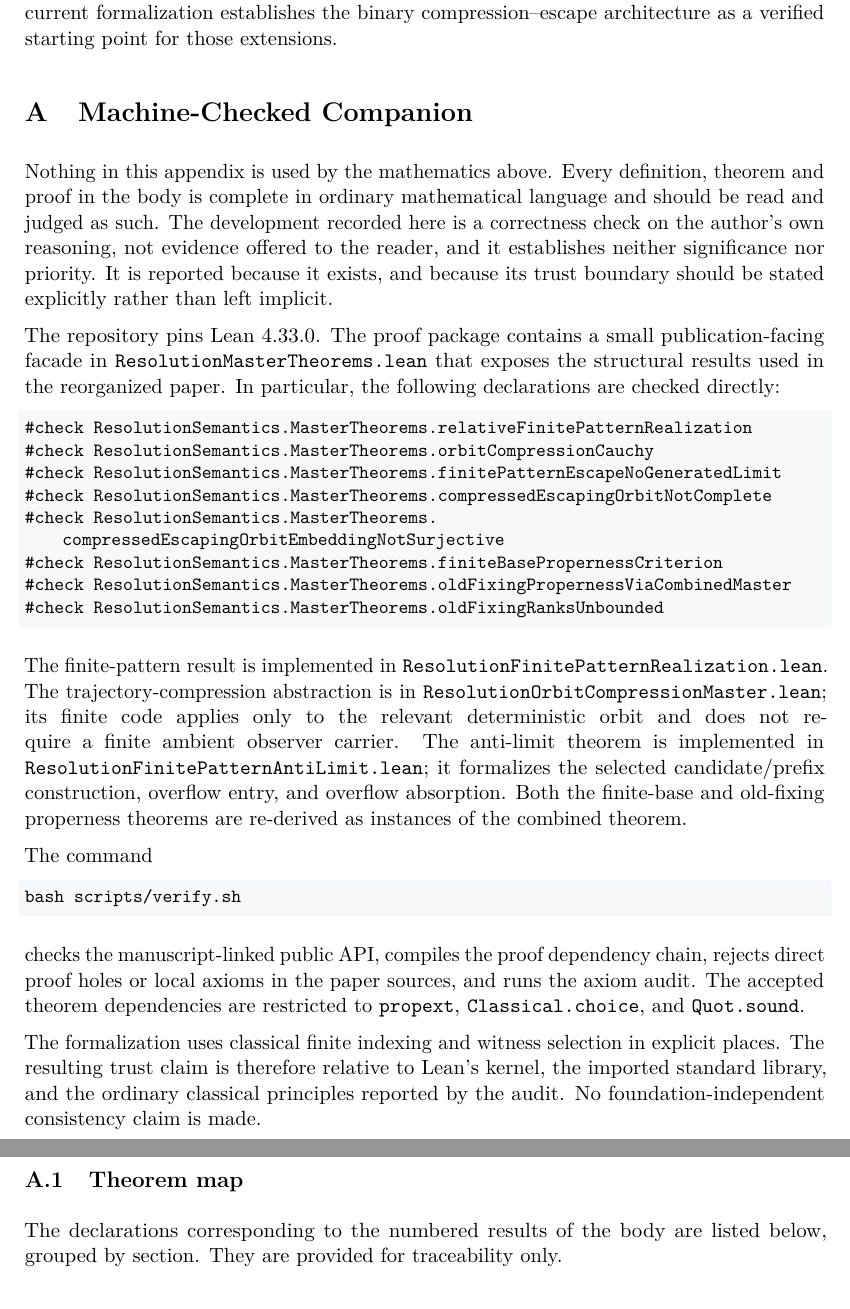
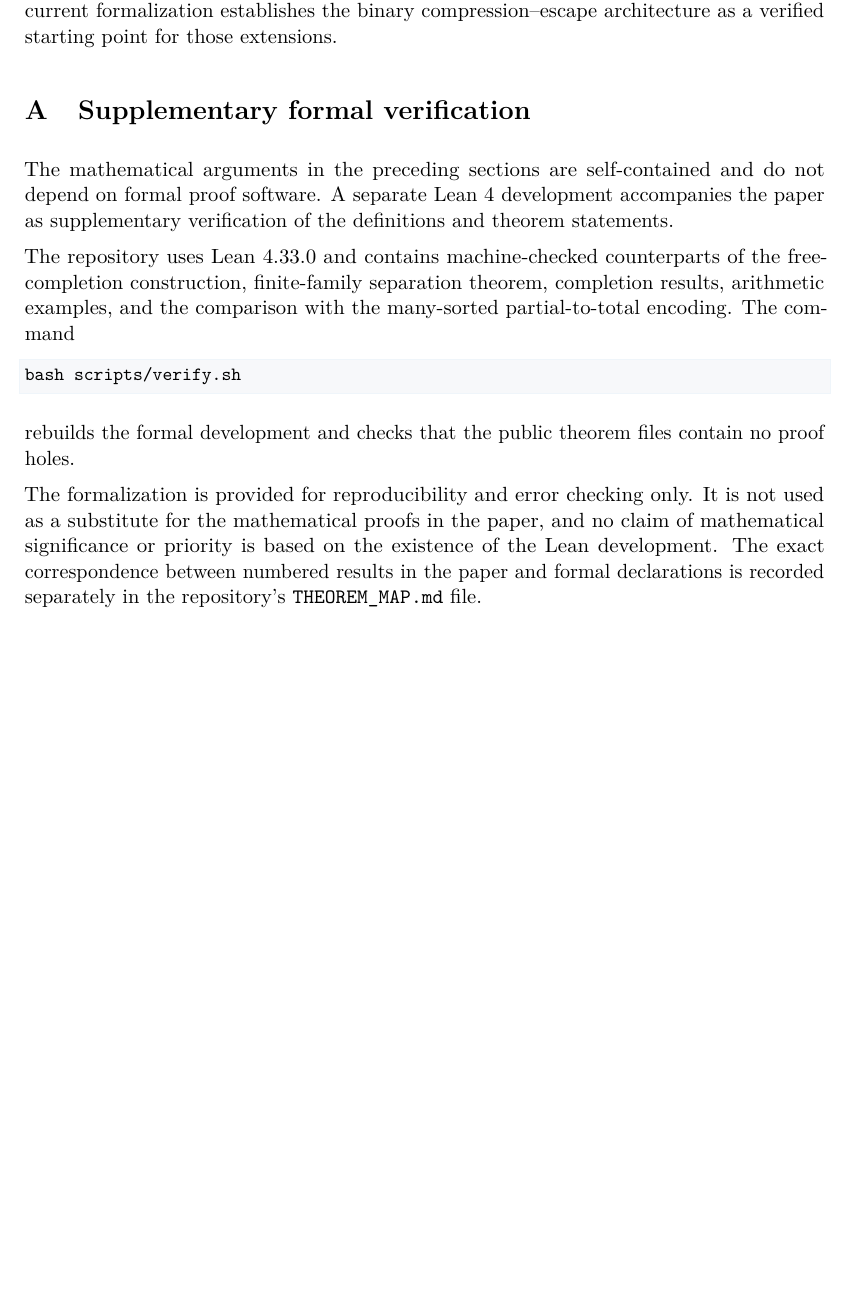
Before and after one commit to Puhyuhy/ResolutionSemantics, a LaTeX paper (paper/latex/revised.tex, which reads paper/latex/restructured-formalization.tex): two parts of pages 15 and 16 of 18 before the commit and part of page 15 of 16 after it, the two joined at a grey line, cut so that both start at the same text, the shorter picture padded with empty space. Compiled offline with pdfLaTeX.

Commit message:
paper: reduce Lean material to a short appendix

```diff
--- a/paper/latex/restructured-formalization.tex
+++ b/paper/latex/restructured-formalization.tex
@@ -1,58 +1,23 @@
-\section{Machine-Checked Companion}\label{app:formalization}
+\section{Supplementary formal verification}\label{app:formalization}
 
-\noindent
-Nothing in this appendix is used by the mathematics above.  Every definition,
-theorem and proof in the body is complete in ordinary mathematical language and
-should be read and judged as such.  The development recorded here is a
-correctness check on the author's own reasoning, not evidence offered to the
-reader, and it establishes neither significance nor priority.  It is reported
-because it exists, and because its trust boundary should be stated explicitly
-rather than left implicit.
+The mathematical arguments in the preceding sections are self-contained and do
+not depend on formal proof software.  A separate Lean 4 development accompanies
+the paper as supplementary verification of the definitions and theorem
+statements.
 
-The repository pins Lean~4.33.0.  The proof package contains a small
-publication-facing facade in \texttt{ResolutionMasterTheorems.lean} that
-exposes the structural results used in the reorganized paper.  In particular,
-the following declarations are checked directly:
-\begin{lstlisting}[style=lean]
-#check ResolutionSemantics.MasterTheorems.relativeFinitePatternRealization
-#check ResolutionSemantics.MasterTheorems.orbitCompressionCauchy
-#check ResolutionSemantics.MasterTheorems.finitePatternEscapeNoGeneratedLimit
-#check ResolutionSemantics.MasterTheorems.compressedEscapingOrbitNotComplete
-#check ResolutionSemantics.MasterTheorems.compressedEscapingOrbitEmbeddingNotSurjective
-#check ResolutionSemantics.MasterTheorems.finiteBasePropernessCriterion
-#check ResolutionSemantics.MasterTheorems.oldFixingPropernessViaCombinedMaster
-#check ResolutionSemantics.MasterTheorems.oldFixingRanksUnbounded
-\end{lstlisting}
-
-The finite-pattern result is implemented in
-\texttt{ResolutionFinitePatternRealization.lean}.  The trajectory-compression
-abstraction is in \texttt{ResolutionOrbitCompressionMaster.lean}; its finite
-code applies only to the relevant deterministic orbit and does not require a
-finite ambient observer carrier.  The anti-limit theorem is implemented in
-\texttt{ResolutionFinitePatternAntiLimit.lean}; it formalizes the selected
-candidate/prefix construction, overflow entry, and overflow absorption.  Both
-the finite-base and old-fixing properness theorems are re-derived as instances
-of the combined theorem.
-
-The command
+The repository uses Lean~4.33.0 and contains machine-checked counterparts of
+the free-completion construction, finite-family separation theorem, completion
+results, arithmetic examples, and the comparison with the many-sorted
+partial-to-total encoding.  The command
 \begin{lstlisting}[style=lean]
 bash scripts/verify.sh
 \end{lstlisting}
-checks the manuscript-linked public API, compiles the proof dependency chain,
-rejects direct proof holes or local axioms in the paper sources, and runs the
-axiom audit.  The accepted theorem dependencies are restricted to
-\texttt{propext}, \texttt{Classical.choice}, and \texttt{Quot.sound}.
+rebuilds the formal development and checks that the public theorem files contain
+no proof holes.
 
-The formalization uses classical finite indexing and witness selection in
-explicit places.  The resulting trust claim is therefore relative to Lean's
-kernel, the imported standard library, and the ordinary classical principles
-reported by the audit.  No foundation-independent consistency claim is made.
-
-\subsection{Theorem map}
-
-The declarations corresponding to the numbered results of the body are
-listed below, grouped by section.  They are provided for traceability only.
-
-\paragraph{Free completion substrate (\S
-ef{sec:free-completion})}
-\begin{itemize}\setlength{\itemsep}{0pt}
+The formalization is provided for reproducibility and error checking only.  It
+is not used as a substitute for the mathematical proofs in the paper, and no
+claim of mathematical significance or priority is based on the existence of the
+Lean development.  The exact correspondence between numbered results in the
+paper and formal declarations is recorded separately in the repository's
+\texttt{THEOREM\_MAP.md} file.
```
Also changed, not shown: paper/latex/restructured-formalization.tex (66 more changed lines).
